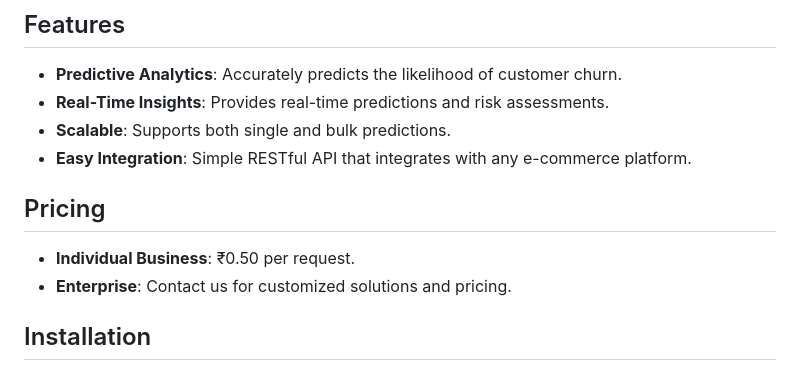
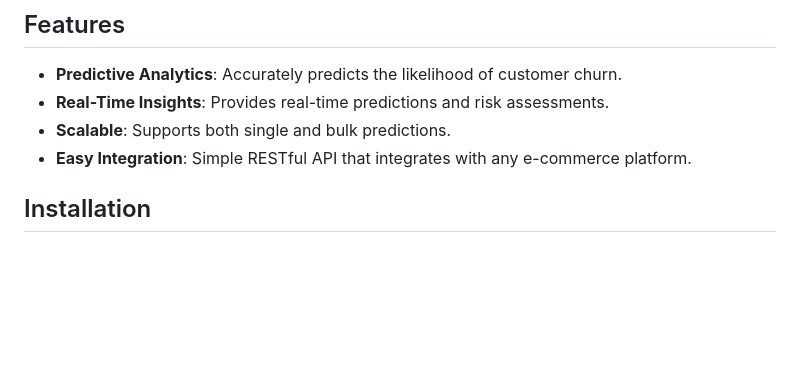
Before and after one commit to naseemudheen/customer-retention-e-commerce, a Markdown page: README.md, the part around the change. GitHub-like rendering; blank space fills up the shorter version.

```diff
--- a/README.md
+++ b/README.md
@@ -10,10 +10,6 @@ The E-commerce Churn Detection API leverages cutting-edge machine learning algor
 - **Real-Time Insights**: Provides real-time predictions and risk assessments.
 - **Scalable**: Supports both single and bulk predictions.
 - **Easy Integration**: Simple RESTful API that integrates with any e-commerce platform.
-
-## Pricing
-- **Individual Business**: ₹0.50 per request.
-- **Enterprise**: Contact us for customized solutions and pricing.
 
 ## Installation
 
```
